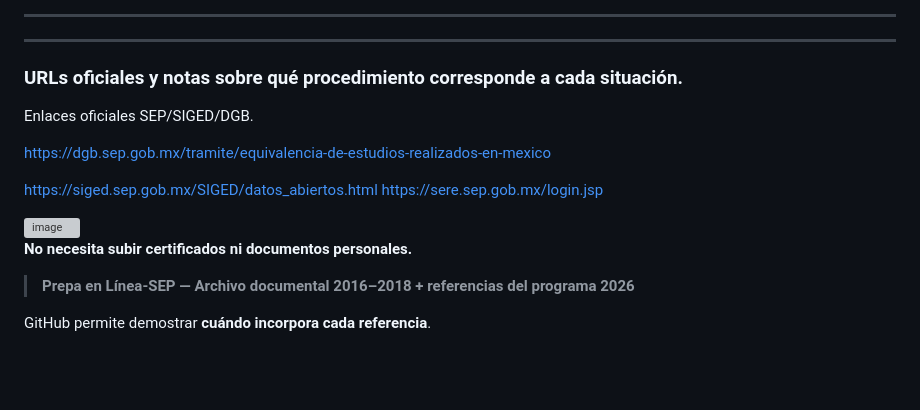
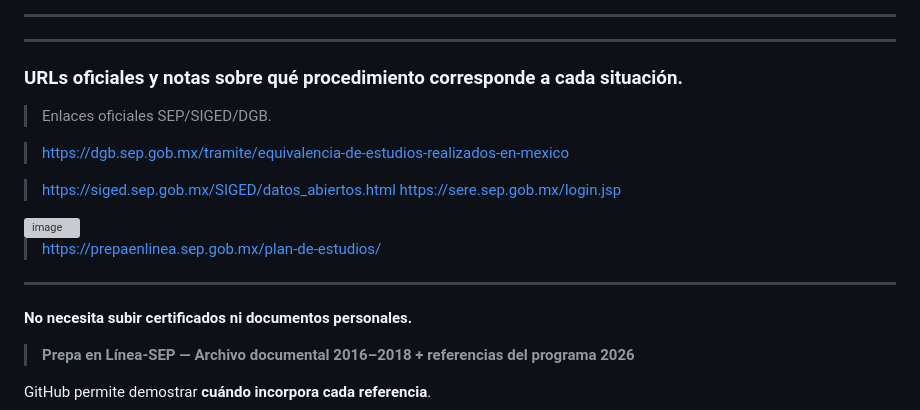
Before and after one commit to ozclef/sep-docs-pdf, a Markdown page: README.md, the part around one of its changes. Rendered like a GitHub page; blank space fills up the shorter version; grey boxes are pictures that could not be loaded.

```diff
--- a/README.md
+++ b/README.md
@@ -196,18 +196,52 @@ equivalencia-revalidacion/
 
 
 
-Enlaces oficiales  SEP/SIGED/DGB.
 
 
 
-https://dgb.sep.gob.mx/tramite/equivalencia-de-estudios-realizados-en-mexico
+> Enlaces oficiales  SEP/SIGED/DGB.
 
-https://siged.sep.gob.mx/SIGED/datos_abiertos.html
-https://sere.sep.gob.mx/login.jsp
+
+
+> https://dgb.sep.gob.mx/tramite/equivalencia-de-estudios-realizados-en-mexico
+
+> https://siged.sep.gob.mx/SIGED/datos_abiertos.html
+> https://sere.sep.gob.mx/login.jsp
 
 
 <img width="1659" height="5431" alt="image" src="https://github.com/user-attachments/assets/c174adf7-12e4-4b55-9efb-4c2788a46487" />
 
+
+
+
+
+> https://prepaenlinea.sep.gob.mx/plan-de-estudios/
+
+
+
+
+
+
+
+
+
+
+
+
+
+
+
+
+
+
+
+
+
+
+
+
+
+-----
 
 
 **No necesita subir  certificados ni documentos personales.**
```
Also changed, not shown: other parts of README.md (+1 -1 lines).
